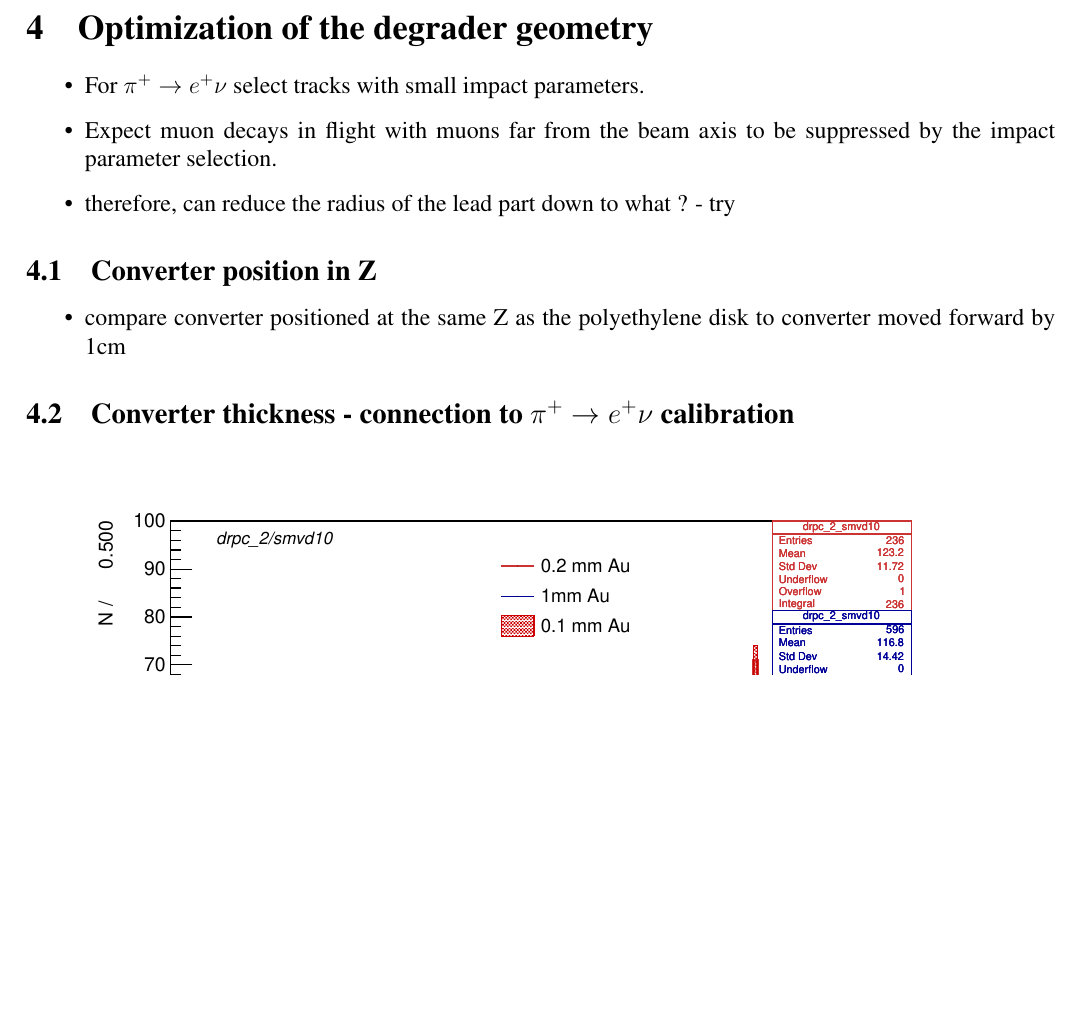
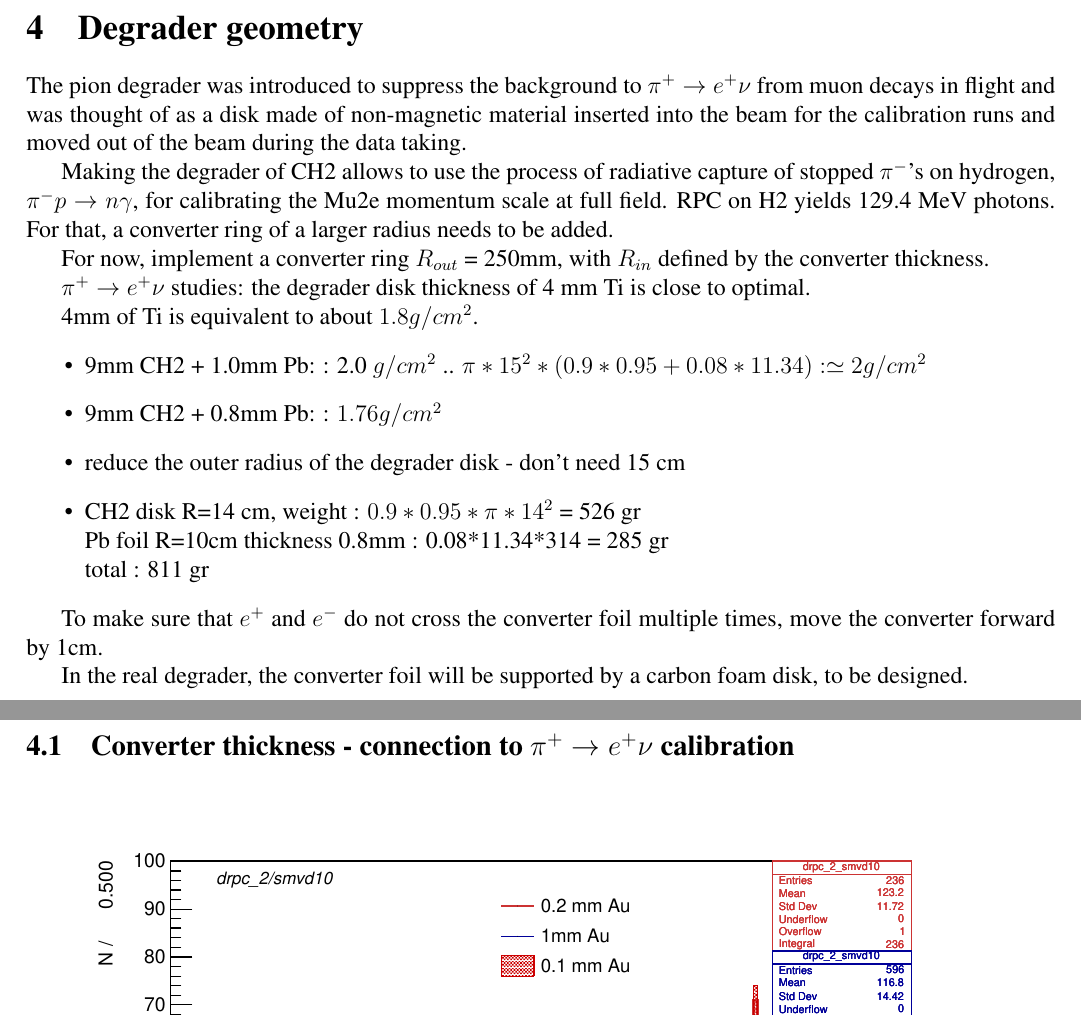
Before and after one commit to pavel1murat/mu2e-50071.degrader_rpc, a LaTeX paper (mu2e-50071.tex, which reads geometry_optimization.tex): part of page 6 of 13 before the commit and two parts of pages 6 and 7 of 14 after it, the two joined at a grey line, cut at the place of the change, the shorter picture padded with empty space. Compiled offline with pdfLaTeX; a LaTeX package or settings file that is missing is left out.

Commit message:
- add few more words on geometry

```diff
--- a/geometry_optimization.tex
+++ b/geometry_optimization.tex
@@ -1,24 +1,39 @@
 %%%%%%%%%%%%%%%%%%%%%%%%%%%%%%%%%%%%%%%%%%%%%%%%%%%%%%%%%%%%%%%%%%%%%%%%%%%%%%
-\section{Optimization of the degrader geometry}
+\section{Degrader geometry}
 
+The pion degrader was introduced to suppress the background to \piplusenu\
+from muon decays in flight and was thought of as a disk made of non-magnetic material
+inserted into the beam for the calibration runs and moved out of the beam
+during the data taking.
+
+Making the degrader of CH2 allows to use the process of radiative capture of
+stopped $\pi^-$'s on hydrogen, $\pi^-p \to n\gamma$, for calibrating the Mu2e momentum scale
+at full field. RPC on H2 yields 129.4 MeV photons. For that, a converter ring of a larger radius needs to be added.
+
+For now, implement a converter ring $R_{out}$ = 250mm, with $R_{in}$ defined
+by the converter thickness.
+
+\piplusenu\ studies: the degrader disk thickness of 4 mm Ti is close to optimal.
+
+4mm of Ti is equivalent to about $1.8 g/cm^2$.
 \begin{itemize}
 \item
-  For \piplusenu\ select tracks with small impact parameters.
+  9mm CH2 + 1.0mm Pb: : 2.0 $g/cm^2$   .. $\pi*15^2*(0.9*0.95 + 0.08*11.34): \simeq 2 g/cm^2$
 \item
-  Expect muon decays in flight with muons far from the beam axis to be suppressed
-  by the impact parameter selection.
-\item
-  therefore, can reduce the radius of the lead part down to what ? - try
+   9mm CH2 + 0.8mm Pb: : $1.76 g/cm^2$
+ \item
+   reduce the outer radius of the degrader disk - don't need 15 cm
+ \item
+   CH2 disk R=14 cm, weight        : $0.9*0.95*\pi*14^2$ = 526 gr \\
+   Pb  foil R=10cm thickness 0.8mm : 0.08*11.34*314    = 285 gr \\
+   total                           : 811 gr
 \end{itemize}
 
-%%%%%%%%%%%%%%%%%%%%%%%%%%%%%%%%%%%%%%%%%%%%%%%%%%%%%%%%%%%%%%%%%%%%%%%%%%%%%%
-\subsection{Converter position in Z}
+To make sure that $e^+$ and $e^-$ do not cross the converter foil multiple times,
+move the converter forward by 1cm.
 
-\begin{itemize}
-\item
-  compare converter positioned at the same Z as the polyethylene disk
-  to converter moved forward by 1cm
-\end{itemize}
+In the real degrader, the converter foil will be supported
+by a carbon foam disk, to be designed.
 
 %%%%%%%%%%%%%%%%%%%%%%%%%%%%%%%%%%%%%%%%%%%%%%%%%%%%%%%%%%%%%%%%%%%%%%%%%%%%%%
 \subsection{Converter thickness - connection to \piplusenu\  calibration}
```
Also changed, not shown: 1 other file.
